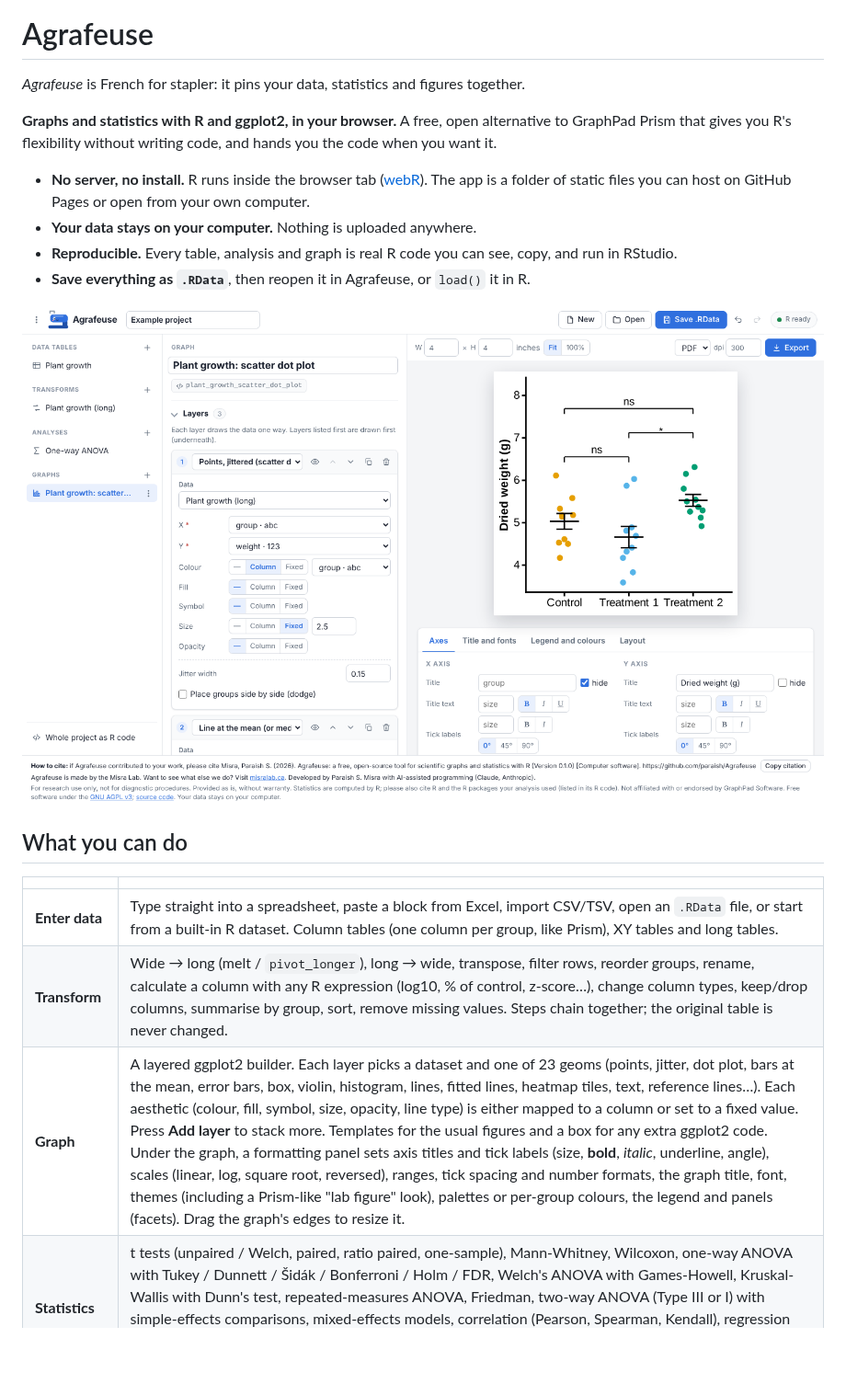
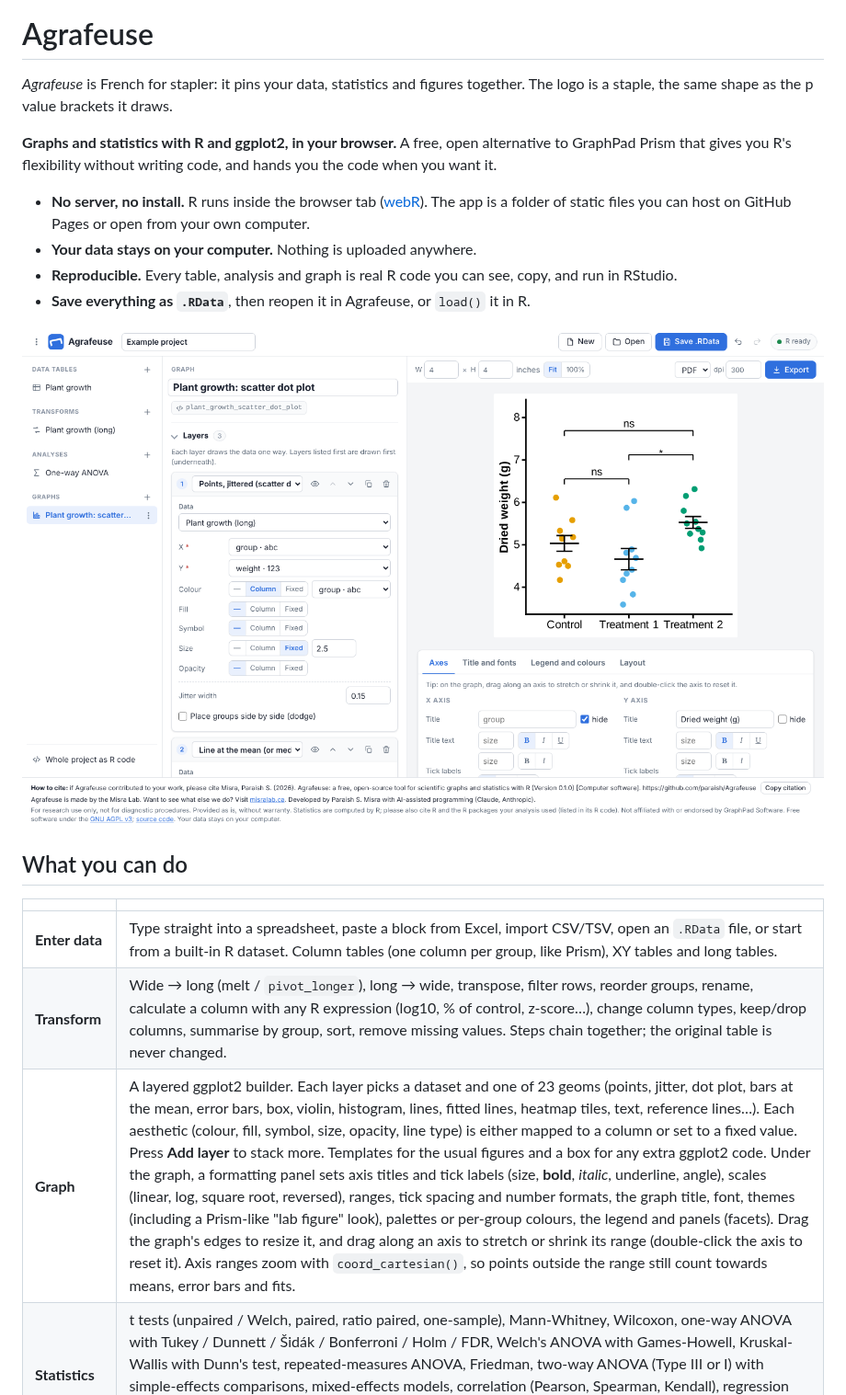
Before and after one commit to paraish/Agrafeuse, a Markdown page: README.md, the part around one of its changes. Shown at 92% size. Rendered like a GitHub page; pictures changed too: docs/graph.png; blank space fills up the shorter version.

```diff
--- a/README.md
+++ b/README.md
@@ -2,7 +2,7 @@
 
 # Agrafeuse
 
-*Agrafeuse* is French for stapler: it pins your data, statistics and figures together.
+*Agrafeuse* is French for stapler: it pins your data, statistics and figures together. The logo is a staple, the same shape as the p value brackets it draws.
 
 **Graphs and statistics with R and ggplot2, in your browser.** A free, open alternative to GraphPad Prism that gives you R's flexibility without writing code, and hands you the code when you want it.
 
@@ -19,7 +19,7 @@
 |---|---|
 | **Enter data** | Type straight into a spreadsheet, paste a block from Excel, import CSV/TSV, open an `.RData` file, or start from a built-in R dataset. Column tables (one column per group, like Prism), XY tables and long tables. |
 | **Transform** | Wide → long (melt / `pivot_longer`), long → wide, transpose, filter rows, reorder groups, rename, calculate a column with any R expression (log10, % of control, z-score…), change column types, keep/drop columns, summarise by group, sort, remove missing values. Steps chain together; the original table is never changed. |
-| **Graph** | A layered ggplot2 builder. Each layer picks a dataset and one of 23 geoms (points, jitter, dot plot, bars at the mean, error bars, box, violin, histogram, lines, fitted lines, heatmap tiles, text, reference lines…). Each aesthetic (colour, fill, symbol, size, opacity, line type) is either mapped to a column or set to a fixed value. Press **Add layer** to stack more. Templates for the usual figures and a box for any extra ggplot2 code. Under the graph, a formatting panel sets axis titles and tick labels (size, **bold**, *italic*, underline, angle), scales (linear, log, square root, reversed), ranges, tick spacing and number formats, the graph title, font, themes (including a Prism-like "lab figure" look), palettes or per-group colours, the legend and panels (facets). Drag the graph's edges to resize it. |
+| **Graph** | A layered ggplot2 builder. Each layer picks a dataset and one of 23 geoms (points, jitter, dot plot, bars at the mean, error bars, box, violin, histogram, lines, fitted lines, heatmap tiles, text, reference lines…). Each aesthetic (colour, fill, symbol, size, opacity, line type) is either mapped to a column or set to a fixed value. Press **Add layer** to stack more. Templates for the usual figures and a box for any extra ggplot2 code. Under the graph, a formatting panel sets axis titles and tick labels (size, **bold**, *italic*, underline, angle), scales (linear, log, square root, reversed), ranges, tick spacing and number formats, the graph title, font, themes (including a Prism-like "lab figure" look), palettes or per-group colours, the legend and panels (facets). Drag the graph's edges to resize it, and drag along an axis to stretch or shrink its range (double-click the axis to reset it). Axis ranges zoom with `coord_cartesian()`, so points outside the range still count towards means, error bars and fits. |
 | **Statistics** | t tests (unpaired / Welch, paired, ratio paired, one-sample), Mann-Whitney, Wilcoxon, one-way ANOVA with Tukey / Dunnett / Šidák / Bonferroni / Holm / FDR, Welch's ANOVA with Games-Howell, Kruskal-Wallis with Dunn's test, repeated-measures ANOVA, Friedman, two-way ANOVA (Type III or I) with simple-effects comparisons, mixed-effects models, correlation (Pearson, Spearman, Kendall), regression (linear, polynomial, log, exponential, power, 4-parameter dose-response with EC50, Michaelis-Menten, one-phase decay), descriptive statistics and normality tests. Each test has a plain-language explanation. |
 | **Stats on graphs** | P value brackets (stars or numbers, stacked automatically, including comparisons between side-by-side groups in two-way designs), result text in a corner, fitted curves with confidence bands. |
 | **Export** | PDF, SVG, PNG or TIFF at any size and resolution; the R script for the whole project; the project as `.RData`. |
```
Also changed, not shown: other parts of README.md (+1 -1 lines), assets/icon-180.png, docs/data.png, docs/stats.png, docs/transform.png, 8 other files.
